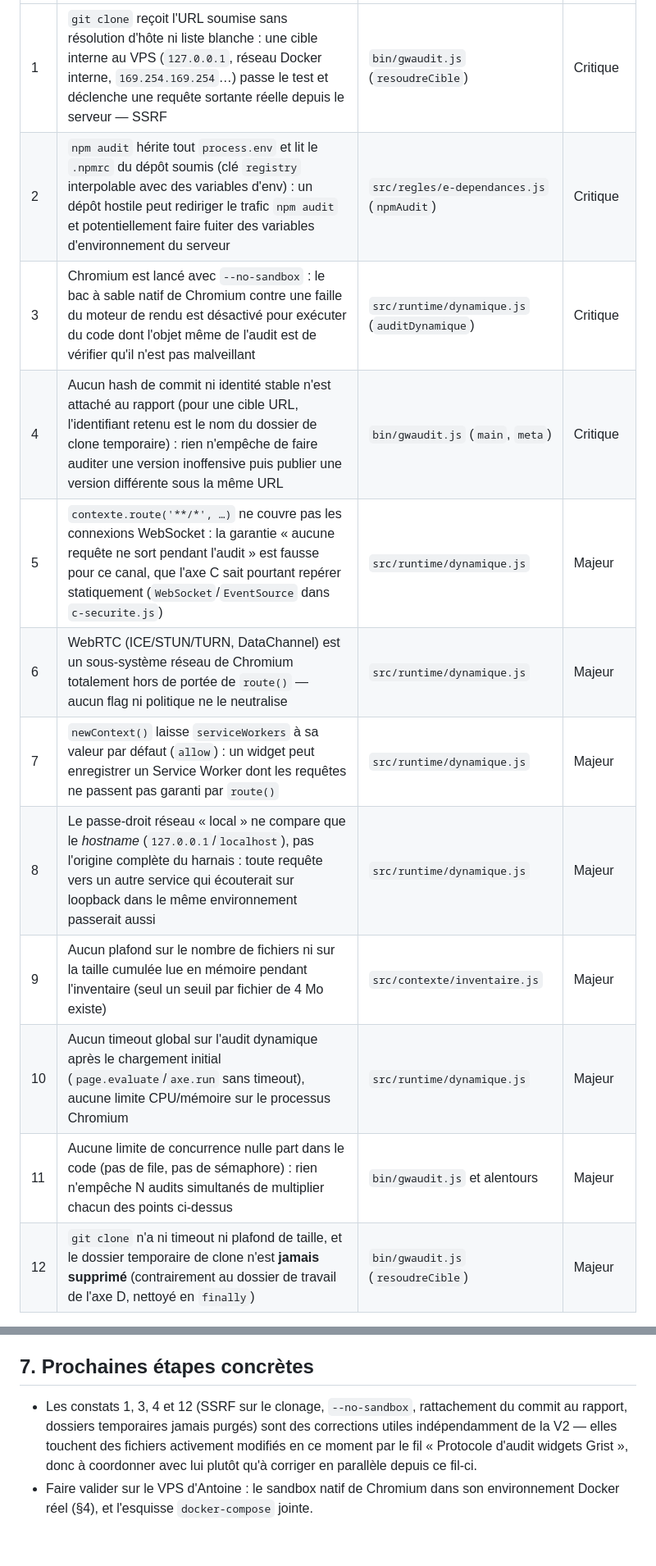
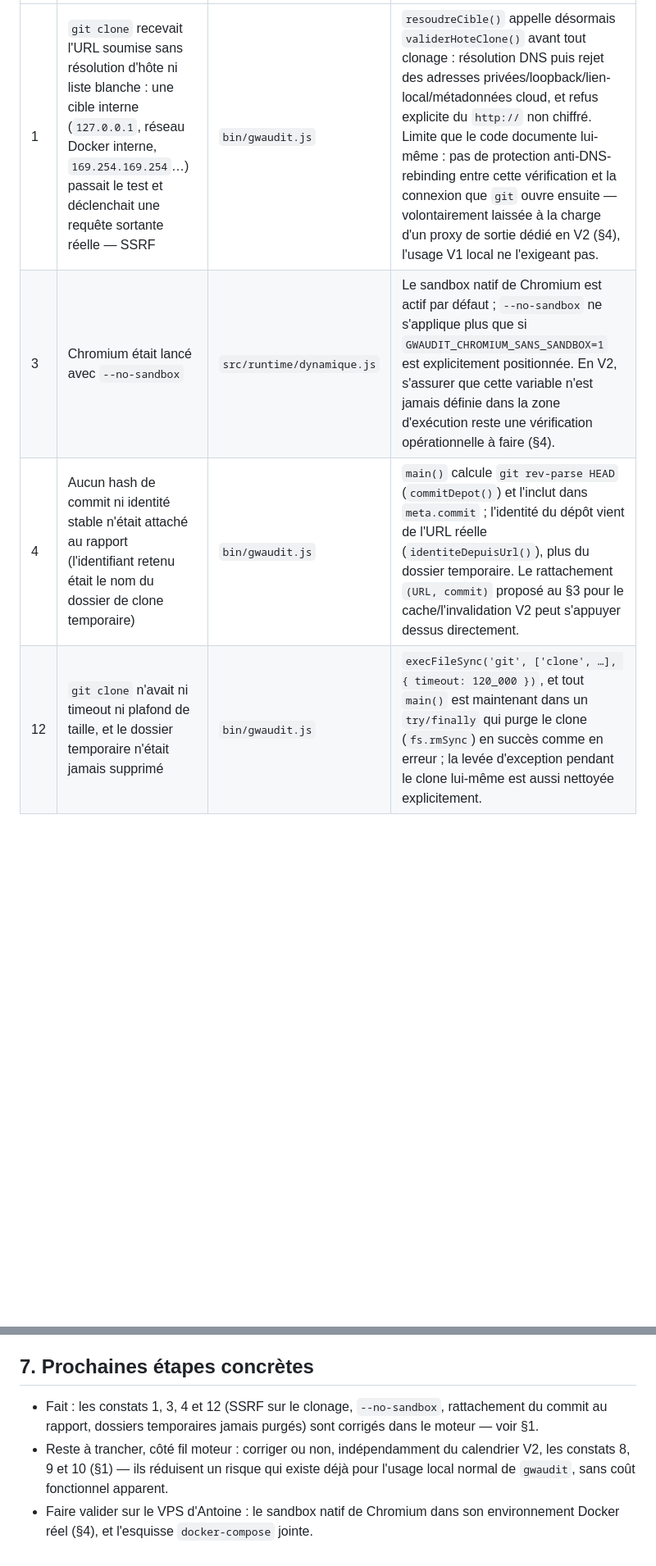
Before and after one commit to lombre33/Grist-widget-audit, a Markdown page: docs/ARCHITECTURE-V2.md, 2 parts joined by grey strips. Shown at 82% size. Rendered like a GitHub page; blank space fills up the shorter version.

```diff
--- a/docs/ARCHITECTURE-V2.md
+++ b/docs/ARCHITECTURE-V2.md
@@ -31,14 +37,6 @@ l'usage auquel il était destiné. Ce sont des prérequis de la V2 :
 |---|---|---|---|
-| 1 | `git clone` reçoit l'URL soumise sans résolution d'hôte ni liste blanche : une cible interne au VPS (`127.0.0.1`, réseau Docker interne, `169.254.169.254`…) passe le test et déclenche une requête sortante réelle depuis le serveur — SSRF | `bin/gwaudit.js` (`resoudreCible`) | Critique |
-| 2 | `npm audit` hérite tout `process.env` et lit le `.npmrc` du dépôt soumis (clé `registry` interpolable avec des variables d'env) : un dépôt hostile peut rediriger le trafic `npm audit` et potentiellement faire fuiter des variables d'environnement du serveur | `src/regles/e-dependances.js` (`npmAudit`) | Critique |
-| 3 | Chromium est lancé avec `--no-sandbox` : le bac à sable natif de Chromium contre une faille du moteur de rendu est désactivé pour exécuter du code dont l'objet même de l'audit est de vérifier qu'il n'est pas malveillant | `src/runtime/dynamique.js` (`auditDynamique`) | Critique |
-| 4 | Aucun hash de commit ni identité stable n'est attaché au rapport (pour une cible URL, l'identifiant retenu est le nom du dossier de clone temporaire) : rien n'empêche de faire auditer une version inoffensive puis publier une version différente sous la même URL | `bin/gwaudit.js` (`main`, `meta`) | Critique |
-| 5 | `contexte.route('**/*', …)` ne couvre pas les connexions WebSocket : la garantie « aucune requête ne sort pendant l'audit » est fausse pour ce canal, que l'axe C sait pourtant repérer statiquement (`WebSocket`/`EventSource` dans `c-securite.js`) | `src/runtime/dynamique.js` | Majeur |
-| 6 | WebRTC (ICE/STUN/TURN, DataChannel) est un sous-système réseau de Chromium totalement hors de portée de `route()` — aucun flag ni politique ne le neutralise | `src/runtime/dynamique.js` | Majeur |
-| 7 | `newContext()` laisse `serviceWorkers` à sa valeur par défaut (`allow`) : un widget peut enregistrer un Service Worker dont les requêtes ne passent pas garanti par `route()` | `src/runtime/dynamique.js` | Majeur |
-| 8 | Le passe-droit réseau « local » ne compare que le *hostname* (`127.0.0.1`/`localhost`), pas l'origine complète du harnais : toute requête vers un autre service qui écouterait sur loopback dans le même environnement passerait aussi | `src/runtime/dynamique.js` | Majeur |
-| 9 | Aucun plafond sur le nombre de fichiers ni sur la taille cumulée lue en mémoire pendant l'inventaire (seul un seuil par fichier de 4 Mo existe) | `src/contexte/inventaire.js` | Majeur |
-| 10 | Aucun timeout global sur l'audit dynamique après le chargement initial (`page.evaluate`/`axe.run` sans timeout), aucune limite CPU/mémoire sur le processus Chromium | `src/runtime/dynamique.js` | Majeur |
-| 11 | Aucune limite de concurrence nulle part dans le code (pas de file, pas de sémaphore) : rien n'empêche N audits simultanés de multiplier chacun des points ci-dessus | `bin/gwaudit.js` et alentours | Majeur |
-| 12 | `git clone` n'a ni timeout ni plafond de taille, et le dossier temporaire de clone n'est **jamais supprimé** (contrairement au dossier de travail de l'axe D, nettoyé en `finally`) | `bin/gwaudit.js` (`resoudreCible`) | Majeur |
+| 1 | `git clone` recevait l'URL soumise sans résolution d'hôte ni liste blanche : une cible interne (`127.0.0.1`, réseau Docker interne, `169.254.169.254`…) passait le test et déclenchait une requête sortante réelle — SSRF | `bin/gwaudit.js` | `resoudreCible()` appelle désormais `validerHoteClone()` avant tout clonage : résolution DNS puis rejet des adresses privées/loopback/lien-local/métadonnées cloud, et refus explicite du `http://` non chiffré. Limite que le code documente lui-même : pas de protection anti-DNS-rebinding entre cette vérification et la connexion que `git` ouvre ensuite — volontairement laissée à la charge d'un proxy de sortie dédié en V2 (§4), l'usage V1 local ne l'exigeant pas. |
+| 3 | Chromium était lancé avec `--no-sandbox` | `src/runtime/dynamique.js` | Le sandbox natif de Chromium est actif par défaut ; `--no-sandbox` ne s'applique plus que si `GWAUDIT_CHROMIUM_SANS_SANDBOX=1` est explicitement positionnée. En V2, s'assurer que cette variable n'est jamais définie dans la zone d'exécution reste une vérification opérationnelle à faire (§4). |
+| 4 | Aucun hash de commit ni identité stable n'était attaché au rapport (l'identifiant retenu était le nom du dossier de clone temporaire) | `bin/gwaudit.js` | `main()` calcule `git rev-parse HEAD` (`commitDepot()`) et l'inclut dans `meta.commit` ; l'identité du dépôt vient de l'URL réelle (`identiteDepuisUrl()`), plus du dossier temporaire. Le rattachement `(URL, commit)` proposé au §3 pour le cache/l'invalidation V2 peut s'appuyer dessus directement. |
+| 12 | `git clone` n'avait ni timeout ni plafond de taille, et le dossier temporaire n'était jamais supprimé | `bin/gwaudit.js` | `execFileSync('git', ['clone', …], { timeout: 120_000 })`, et tout `main()` est maintenant dans un `try/finally` qui purge le clone (`fs.rmSync`) en succès comme en erreur ; la levée d'exception pendant le clone lui-même est aussi nettoyée explicitement. |
 
@@ -187,12 +215,13 @@ worker, ce qui réduit d'autant la surface d'abus par soumissions répétées.
 
 ## 7. Prochaines étapes concrètes
 
-- Les constats 1, 3, 4 et 12 (SSRF sur le clonage, `--no-sandbox`,
+- Fait : les constats 1, 3, 4 et 12 (SSRF sur le clonage, `--no-sandbox`,
   rattachement du commit au rapport, dossiers temporaires jamais purgés)
-  sont des corrections utiles indépendamment de la V2 — elles touchent des
-  fichiers activement modifiés en ce moment par le fil « Protocole d'audit
-  widgets Grist », donc à coordonner avec lui plutôt qu'à corriger en
-  parallèle depuis ce fil-ci.
+  sont corrigés dans le moteur — voir §1.
+- Reste à trancher, côté fil moteur : corriger ou non, indépendamment du
+  calendrier V2, les constats 8, 9 et 10 (§1) — ils réduisent un risque
+  qui existe déjà pour l'usage local normal de `gwaudit`, sans coût
+  fonctionnel apparent.
 - Faire valider sur le VPS d'Antoine : le sandbox natif de Chromium dans
   son environnement Docker réel (§4), et l'esquisse `docker-compose`
   jointe.
```
Also changed, not shown: other parts of docs/ARCHITECTURE-V2.md (+44 -8 lines).
